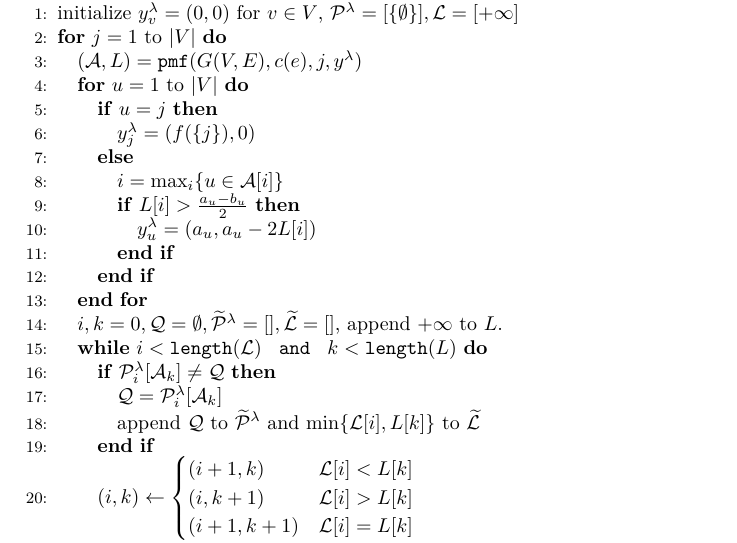
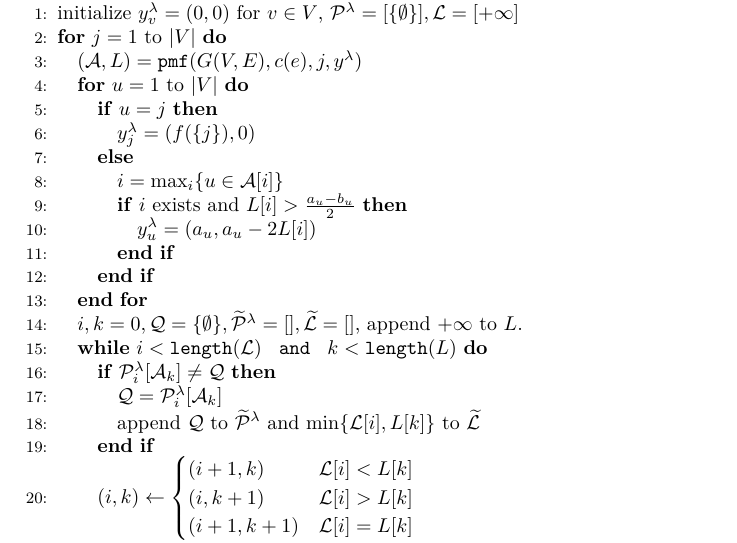
Before and after one commit to zhaofeng-shu33/info-clustering-research, a LaTeX document (pmf.tex): part of page 3 of 3, cut so that both start at the same text. Compiled offline with XeLaTeX.

Commit message:
typo fix

```diff
--- a/pmf.tex
+++ b/pmf.tex
@@ -79,12 +79,12 @@ Now we give the algorithm to compute the Dilworth truncation $$\min_{\P}\{f[\P]
 \STATE $y^{\lambda}_j = (f(\{j\}), 0)$
 \ELSE
 \STATE $ i = \max_i \{ u \in \mathcal{A}[i]\}$
-\IF{$L[i] > \frac{a_u - b_u}{2}$}
+\IF{$i$ exists and $L[i] > \frac{a_u - b_u}{2}$}
 \STATE $y_u^{\lambda} = (a_u, a_u - 2 L[i])$
 \ENDIF
 \ENDIF
 \ENDFOR
-\STATE $i, k = 0, \mathcal{Q} = \emptyset, \widetilde{\mathcal{\P}}^{\lambda} = [], \widetilde{\mathcal{L}} = []$, append $+\infty$ to $L$.
+\STATE $i, k = 0, \mathcal{Q} = \{\emptyset\}, \widetilde{\mathcal{\P}}^{\lambda} = [], \widetilde{\mathcal{L}} = []$, append $+\infty$ to $L$.
 \WHILE{$i<\texttt{length}(\mathcal{L})$ \texttt{ and } $k<\texttt{length}(L)$}
 \IF{$ \P^{\lambda}_i[\mathcal{A}_k] \neq \mathcal{Q}$}
 \STATE $\mathcal{Q} = \P^{\lambda}_i[\mathcal{A}_k]$
```
Also changed, not shown: 1 other file.
